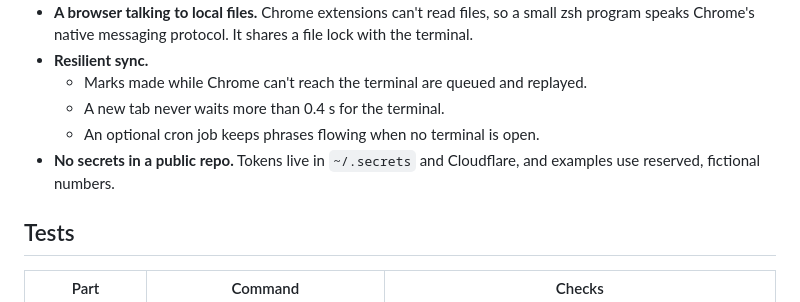
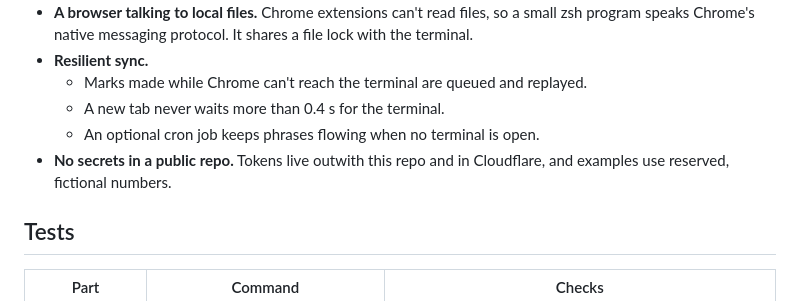
Before and after one commit to lawrence-berry/VozLocal, a Markdown page: README.md, the part around the change. Rendered like a GitHub page.

Commit message:
Update README to clarify token storage location

```diff
--- a/README.md
+++ b/README.md
@@ -63,7 +63,7 @@ Open a new terminal. To add the Chrome extension, see [chrome/README.md](chrome/
   - Marks made while Chrome can't reach the terminal are queued and replayed.
   - A new tab never waits more than 0.4 s for the terminal.
   - An optional cron job keeps phrases flowing when no terminal is open.
-- **No secrets in a public repo.** Tokens live in `~/.secrets` and Cloudflare, and examples use reserved, fictional numbers.
+- **No secrets in a public repo.** Tokens live outwith this repo and in Cloudflare, and examples use reserved, fictional numbers.
 
 ## Tests
 
```
